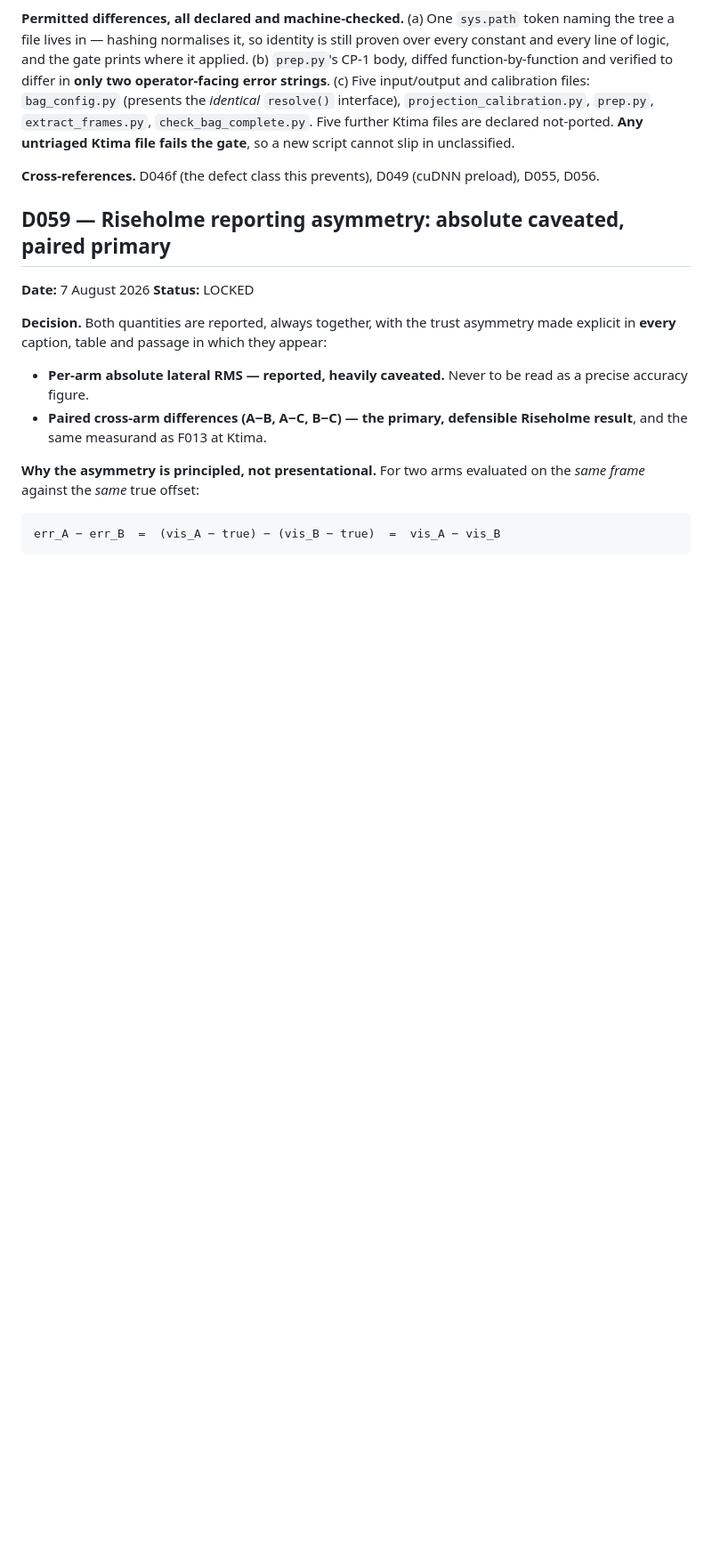
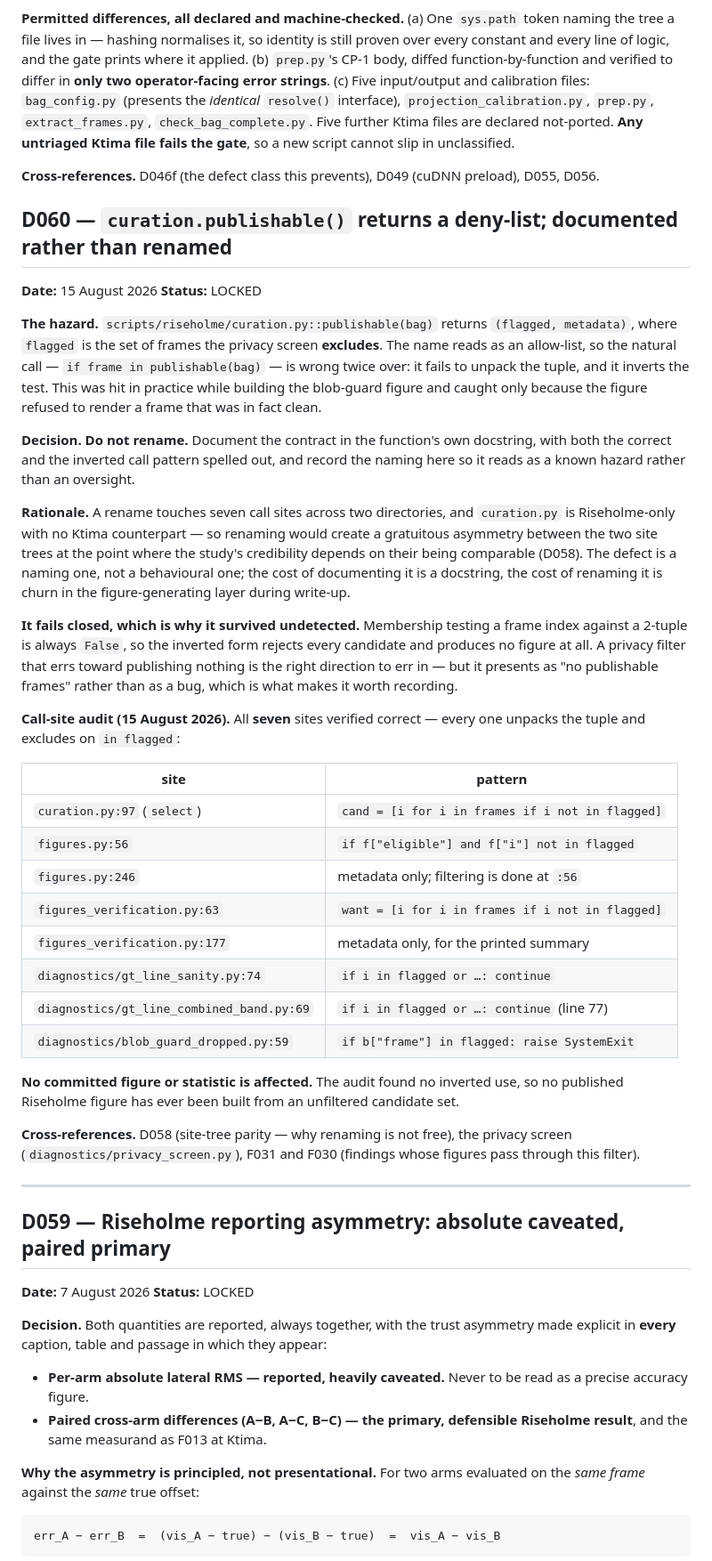
Before and after one commit to riceth/vineyard-nav-thesis, a Markdown page: vineyard_nav/docs/DECISIONS.md, the part around one of its changes. Shown at 89% size. GitHub-like rendering; blank space fills up the shorter version.

Commit message:
docs(decisions): RANSAC mislabel corrected (D037); publishable() hazard recorded (D060)
D037: four sites describe the per-side inlier selection as RANSAC. There is no
random sampling in row_model.py -- it is a density-seeded mode finder, a
deterministic 13-point grid sweep over lateral positions scored by inlier count,
a median refine, a far-field extension, and a least-squares slope fit applied
afterwards. It shares the consensus objective with RANSAC and none of the
sampling, so Fischler & Bolles is not cited for it. Documentation only; nothing
renamed, since the term appears in committed artefact prose.

D060: curation.publishable() returns (flagged, metadata) -- the EXCLUDED frames
-- while its name reads as an allow-list. Not renamed: seven call sites, and the
module is Riseholme-only, so renaming would create an asymmetry between the site
trees that D058 depends on being absent. All seven call sites audited correct.

```diff
--- a/vineyard_nav/docs/DECISIONS.md
+++ b/vineyard_nav/docs/DECISIONS.md
@@ -1106,6 +1121,37 @@ March separates cleanly; april does **not** — a cross-session same-place tail
 
 **Cross-references.** D046f (the defect class this prevents), D049 (cuDNN preload), D055, D056.
 
+## D060 — `curation.publishable()` returns a deny-list; documented rather than renamed
+**Date:** 15 August 2026
+**Status:** LOCKED
+
+**The hazard.** `scripts/riseholme/curation.py::publishable(bag)` returns `(flagged, metadata)`, where `flagged` is the set of frames the privacy screen **excludes**. The name reads as an allow-list, so the natural call — `if frame in publishable(bag)` — is wrong twice over: it fails to unpack the tuple, and it inverts the test. This was hit in practice while building the blob-guard figure and caught only because the figure refused to render a frame that was in fact clean.
+
+**Decision.** **Do not rename.** Document the contract in the function's own docstring, with both the correct and the inverted call pattern spelled out, and record the naming here so it reads as a known hazard rather than an oversight.
+
+**Rationale.** A rename touches seven call sites across two directories, and `curation.py` is Riseholme-only with no Ktima counterpart — so renaming would create a gratuitous asymmetry between the two site trees at the point where the study's credibility depends on their being comparable (D058). The defect is a naming one, not a behavioural one; the cost of documenting it is a docstring, the cost of renaming it is churn in the figure-generating layer during write-up.
+
+**It fails closed, which is why it survived undetected.** Membership testing a frame index against a 2-tuple is always `False`, so the inverted form rejects every candidate and produces no figure at all. A privacy filter that errs toward publishing nothing is the right direction to err in — but it presents as "no publishable frames" rather than as a bug, which is what makes it worth recording.
+
+**Call-site audit (15 August 2026).** All **seven** sites verified correct — every one unpacks the tuple and excludes on `in flagged`:
+
+| site | pattern |
+|---|---|
+| `curation.py:97` (`select`) | `cand = [i for i in frames if i not in flagged]` |
+| `figures.py:56` | `if f["eligible"] and f["i"] not in flagged` |
+| `figures.py:246` | metadata only; filtering is done at `:56` |
+| `figures_verification.py:63` | `want = [i for i in frames if i not in flagged]` |
+| `figures_verification.py:177` | metadata only, for the printed summary |
+| `diagnostics/gt_line_sanity.py:74` | `if i in flagged or …: continue` |
+| `diagnostics/gt_line_combined_band.py:69` | `if i in flagged or …: continue` (line 77) |
+| `diagnostics/blob_guard_dropped.py:59` | `if b["frame"] in flagged: raise SystemExit` |
+
+**No committed figure or statistic is affected.** The audit found no inverted use, so no published Riseholme figure has ever been built from an unfiltered candidate set.
+
+**Cross-references.** D058 (site-tree parity — why renaming is not free), the privacy screen (`diagnostics/privacy_screen.py`), F031 and F030 (findings whose figures pass through this filter).
+
+---
+
 ## D059 — Riseholme reporting asymmetry: absolute caveated, paired primary
 **Date:** 7 August 2026
 **Status:** LOCKED
```
Also changed, not shown: other parts of vineyard_nav/docs/DECISIONS.md (+15 -0 lines).
